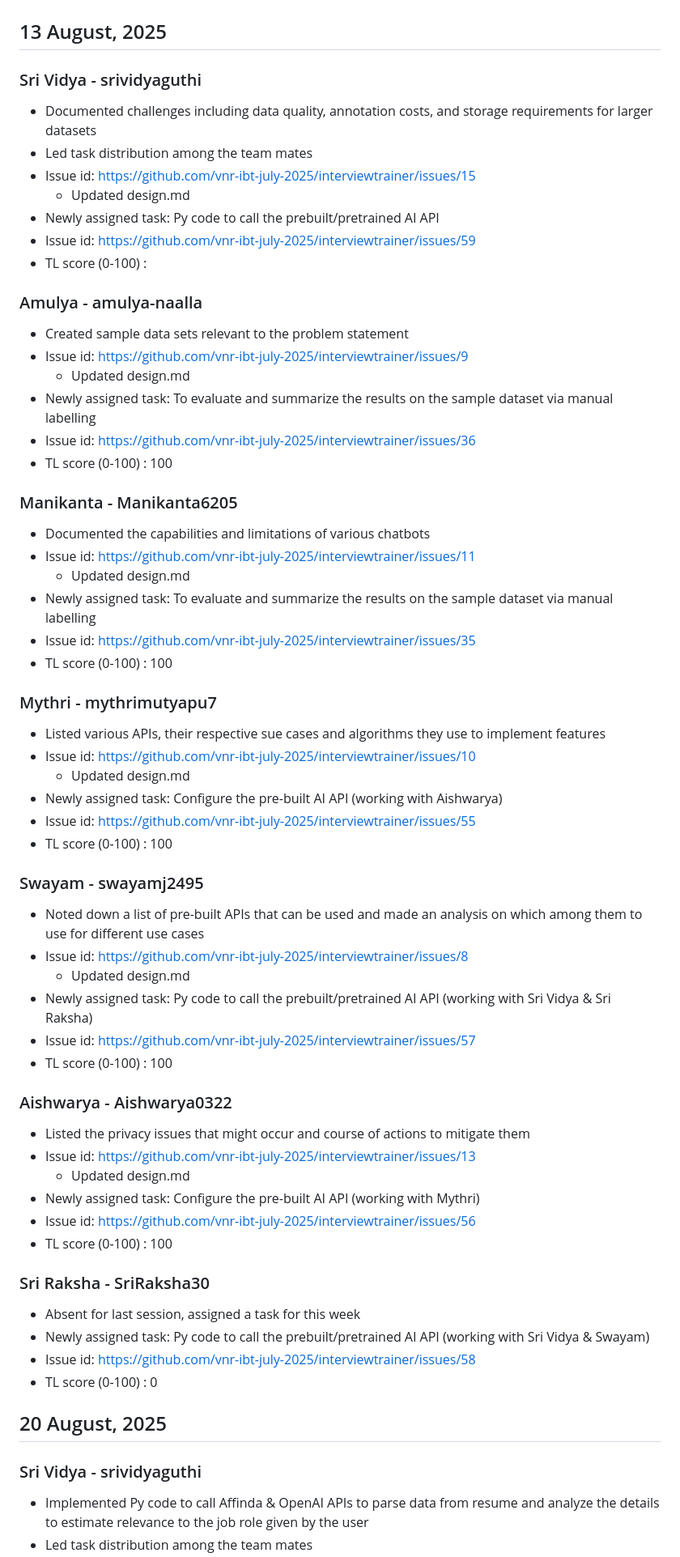
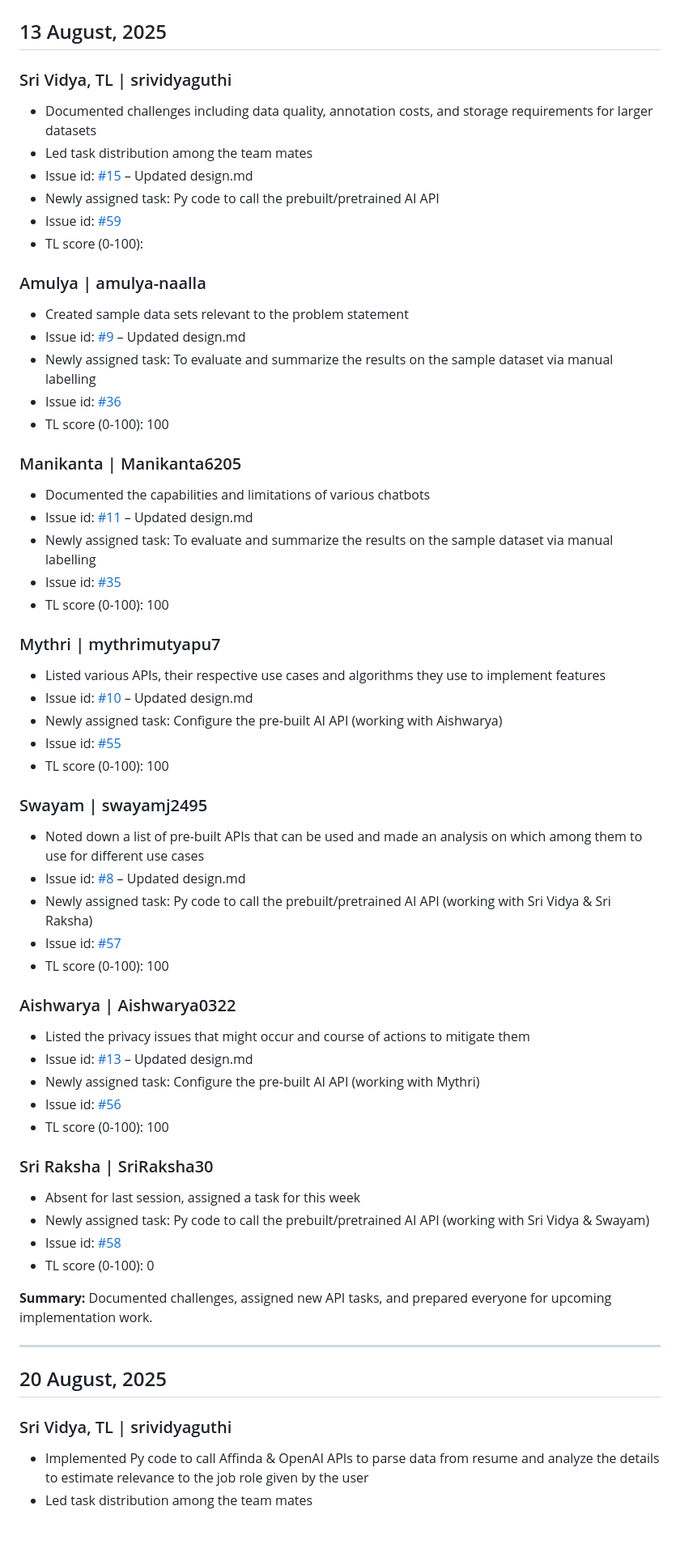
Before and after one commit to askarthikey/interviewtrainer, a Markdown page: scrum/Scrum-TheHawkinsCrew.md, the part around the change printed below. Shown: that part at 81% size. GitHub-like rendering; blank space fills up the shorter version.

Commit message:
Update Scrum-TheHawkinsCrew.md 10-09-2025

```diff
--- a/scrum/Scrum-TheHawkinsCrew.md
+++ b/scrum/Scrum-TheHawkinsCrew.md
@@ -2,71 +2,61 @@
 
 ## 13 August, 2025
 
-### Sri Vidya - srividyaguthi
-
+### Sri Vidya, TL | srividyaguthi
 * Documented challenges including data quality, annotation costs, and storage requirements for larger datasets
 * Led task distribution among the team mates
-* Issue id: https://github.com/vnr-ibt-july-2025/interviewtrainer/issues/15
-  * Updated design.md
+* Issue id: [#15](https://github.com/vnr-ibt-july-2025/interviewtrainer/issues/15) – Updated design.md
 * Newly assigned task: Py code to call the prebuilt/pretrained AI API
-* Issue id: https://github.com/vnr-ibt-july-2025/interviewtrainer/issues/59
-* TL score (0-100) :
+* Issue id: [#59](https://github.com/vnr-ibt-july-2025/interviewtrainer/issues/59)
+* TL score (0-100):
 
-### Amulya - amulya-naalla
+### Amulya | amulya-naalla
+* Created sample data sets relevant to the problem statement
+* Issue id: [#9](https://github.com/vnr-ibt-july-2025/interviewtrainer/issues/9) – Updated design.md
+* Newly assigned task: To evaluate and summarize the results on the sample dataset via manual labelling
+* Issue id: [#36](https://github.com/vnr-ibt-july-2025/interviewtrainer/issues/36)
+* TL score (0-100): 100
 
-* Created sample data sets relevant to the problem statement
-* Issue id: https://github.com/vnr-ibt-july-2025/interviewtrainer/issues/9
-  * Updated design.md
+### Manikanta | Manikanta6205
+* Documented the capabilities and limitations of various chatbots
+* Issue id: [#11](https://github.com/vnr-ibt-july-2025/interviewtrainer/issues/11) – Updated design.md
 * Newly assigned task: To evaluate and summarize the results on the sample dataset via manual labelling
-* Issue id: https://github.com/vnr-ibt-july-2025/interviewtrainer/issues/36
-* TL score (0-100) : 100
+* Issue id: [#35](https://github.com/vnr-ibt-july-2025/interviewtrainer/issues/35)
+* TL score (0-100): 100
 
-### Manikanta - Manikanta6205
+### Mythri | mythrimutyapu7
+* Listed various APIs, their respective use cases and algorithms they use to implement features
+* Issue id: [#10](https://github.com/vnr-ibt-july-2025/interviewtrainer/issues/10) – Updated design.md
+* Newly assigned task: Configure the pre-built AI API (working with Aishwarya)
+* Issue id: [#55](https://github.com/vnr-ibt-july-2025/interviewtrainer/issues/55)
+* TL score (0-100): 100
 
-* Documented the capabilities and limitations of various chatbots
-* Issue id: https://github.com/vnr-ibt-july-2025/interviewtrainer/issues/11
-  * Updated design.md
-* Newly assigned task: To evaluate and summarize the results on the sample dataset via manual labelling
-* Issue id: https://github.com/vnr-ibt-july-2025/interviewtrainer/issues/35
-* TL score (0-100) : 100
+### Swayam | swayamj2495
+* Noted down a list of pre-built APIs that can be used and made an analysis on which among them to use for different use cases
+* Issue id: [#8](https://github.com/vnr-ibt-july-2025/interviewtrainer/issues/8) – Updated design.md
+* Newly assigned task: Py code to call the prebuilt/pretrained AI API (working with Sri Vidya & Sri Raksha)
+* Issue id: [#57](https://github.com/vnr-ibt-july-2025/interviewtrainer/issues/57)
+* TL score (0-100): 100
 
-### Mythri - mythrimutyapu7
+### Aishwarya | Aishwarya0322
+* Listed the privacy issues that might occur and course of actions to mitigate them
+* Issue id: [#13](https://github.com/vnr-ibt-july-2025/interviewtrainer/issues/13) – Updated design.md
+* Newly assigned task: Configure the pre-built AI API (working with Mythri)
+* Issue id: [#56](https://github.com/vnr-ibt-july-2025/interviewtrainer/issues/56)
+* TL score (0-100): 100
 
-* Listed various APIs, their respective sue cases and algorithms they use to implement features
-* Issue id: https://github.com/vnr-ibt-july-2025/interviewtrainer/issues/10
-  * Updated design.md
-* Newly assigned task: Configure the pre-built AI API (working with Aishwarya)
-* Issue id: https://github.com/vnr-ibt-july-2025/interviewtrainer/issues/55
-* TL score (0-100) : 100
-
-### Swayam - swayamj2495
-
-* Noted down a list of pre-built APIs that can be used and made an analysis on which among them to use for different use cases
-* Issue id: https://github.com/vnr-ibt-july-2025/interviewtrainer/issues/8
-  * Updated design.md
-* Newly assigned task: Py code to call the prebuilt/pretrained AI API (working with Sri Vidya & Sri Raksha)
-* Issue id: https://github.com/vnr-ibt-july-2025/interviewtrainer/issues/57
-* TL score (0-100) : 100
-
-### Aishwarya - Aishwarya0322
-
-* Listed the privacy issues that might occur and course of actions to mitigate them
-* Issue id: https://github.com/vnr-ibt-july-2025/interviewtrainer/issues/13
-  * Updated design.md
-* Newly assigned task: Configure the pre-built AI API (working with Mythri)
-* Issue id: https://github.com/vnr-ibt-july-2025/interviewtrainer/issues/56
-* TL score (0-100) : 100
-
-### Sri Raksha - SriRaksha30
-
+### Sri Raksha | SriRaksha30
 * Absent for last session, assigned a task for this week
 * Newly assigned task: Py code to call the prebuilt/pretrained AI API (working with Sri Vidya & Swayam)
-* Issue id: https://github.com/vnr-ibt-july-2025/interviewtrainer/issues/58
-* TL score (0-100) : 0
+* Issue id: [#58](https://github.com/vnr-ibt-july-2025/interviewtrainer/issues/58)
+* TL score (0-100): 0
+
+**Summary:** Documented challenges, assigned new API tasks, and prepared everyone for upcoming implementation work.
+
+---
 
 ## 20 August, 2025
 
-### Sri Vidya - srividyaguthi
-
+### Sri Vidya, TL | srividyaguthi
 * Implemented Py code to call Affinda & OpenAI APIs to parse data from resume and analyze the details to estimate relevance to the job role given by the user
 * Led task distribution among the team mates
```
Also changed, not shown: other parts of scrum/Scrum-TheHawkinsCrew.md (+135 -75 lines).
